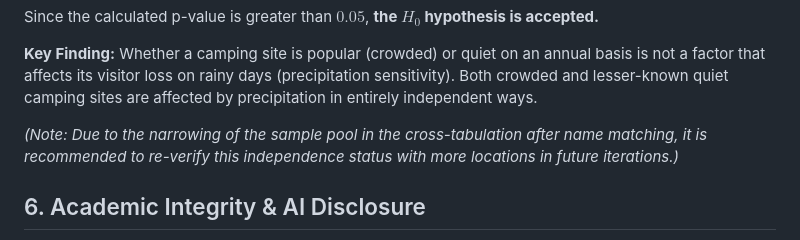
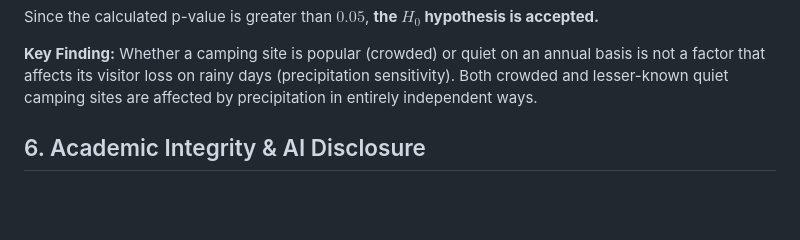
Before and after one commit to tunagencSU/DSA-210-Term-Project, a Markdown page: README.md, the part around the change. Drawn GitHub-style; blank space fills up the shorter version.

```diff
--- a/README.md
+++ b/README.md
@@ -69,7 +69,6 @@ Since the calculated p-value is greater than $0.05$, **the $H_0$ hypothesis is a
 
 **Key Finding:** Whether a camping site is popular (crowded) or quiet on an annual basis is not a factor that affects its visitor loss on rainy days (precipitation sensitivity). Both crowded and lesser-known quiet camping sites are affected by precipitation in entirely independent ways.
 
-*(Note: Due to the narrowing of the sample pool in the cross-tabulation after name matching, it is recommended to re-verify this independence status with more locations in future iterations.)*
 
 ## 6. Academic Integrity & AI Disclosure
 
```
